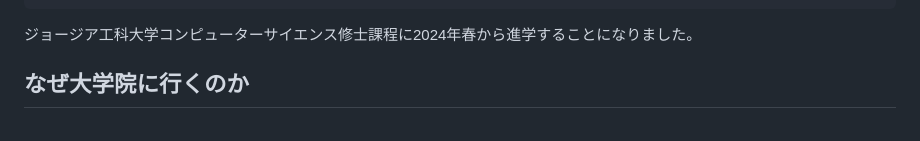
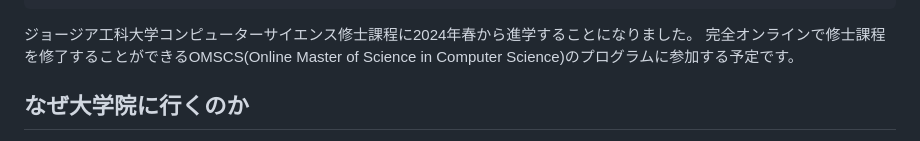
Before and after one commit to shogo-nakano-desu/blog.shgnkn.io, a Markdown page: blog/georgia-tech-omscs/index.md, the part around the change. GitHub-like rendering.

Commit message:
fix(blog): add content

```diff
--- a/blog/georgia-tech-omscs/index.md
+++ b/blog/georgia-tech-omscs/index.md
@@ -12,6 +12,7 @@ tags: [study, omscs]
 ---
 
 ジョージア工科大学コンピューターサイエンス修士課程に2024年春から進学することになりました。
+完全オンラインで修士課程を修了することができるOMSCS(Online Master of Science in Computer Science)のプログラムに参加する予定です。
 
 ## なぜ大学院に行くのか
 
```
